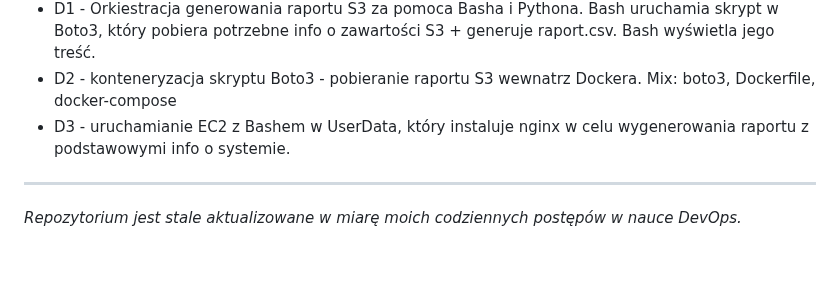
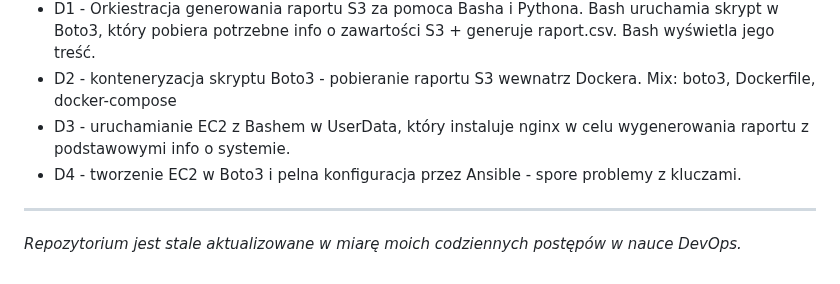
Before and after one commit to MaciekC-ZH/road-to-devops, a Markdown page: README.md, the part around the change. Drawn GitHub-style.

Commit message:
tworzenie EC2 w Boto3 i pelna konfiguracja przez Ansible

```diff
--- a/README.md
+++ b/README.md
@@ -117,5 +117,6 @@ Poniższe zestawienie przedstawia chronologiczny przebieg moich prac w chmurze A
 * D1 - Orkiestracja generowania raportu S3 za pomoca Basha i Pythona. Bash uruchamia skrypt w Boto3, który pobiera potrzebne info o zawartości S3 + generuje raport.csv. Bash wyświetla jego treść.
 * D2 - konteneryzacja skryptu Boto3 - pobieranie raportu S3 wewnatrz Dockera. Mix: boto3, Dockerfile, docker-compose
 * D3 - uruchamianie EC2 z Bashem w UserData, który instaluje nginx w celu wygenerowania raportu z podstawowymi info o systemie.
+* D4 - tworzenie EC2 w Boto3 i pelna konfiguracja przez Ansible - spore problemy z kluczami.
 ---
 *Repozytorium jest stale aktualizowane w miarę moich codziennych postępów w nauce DevOps.*
```
